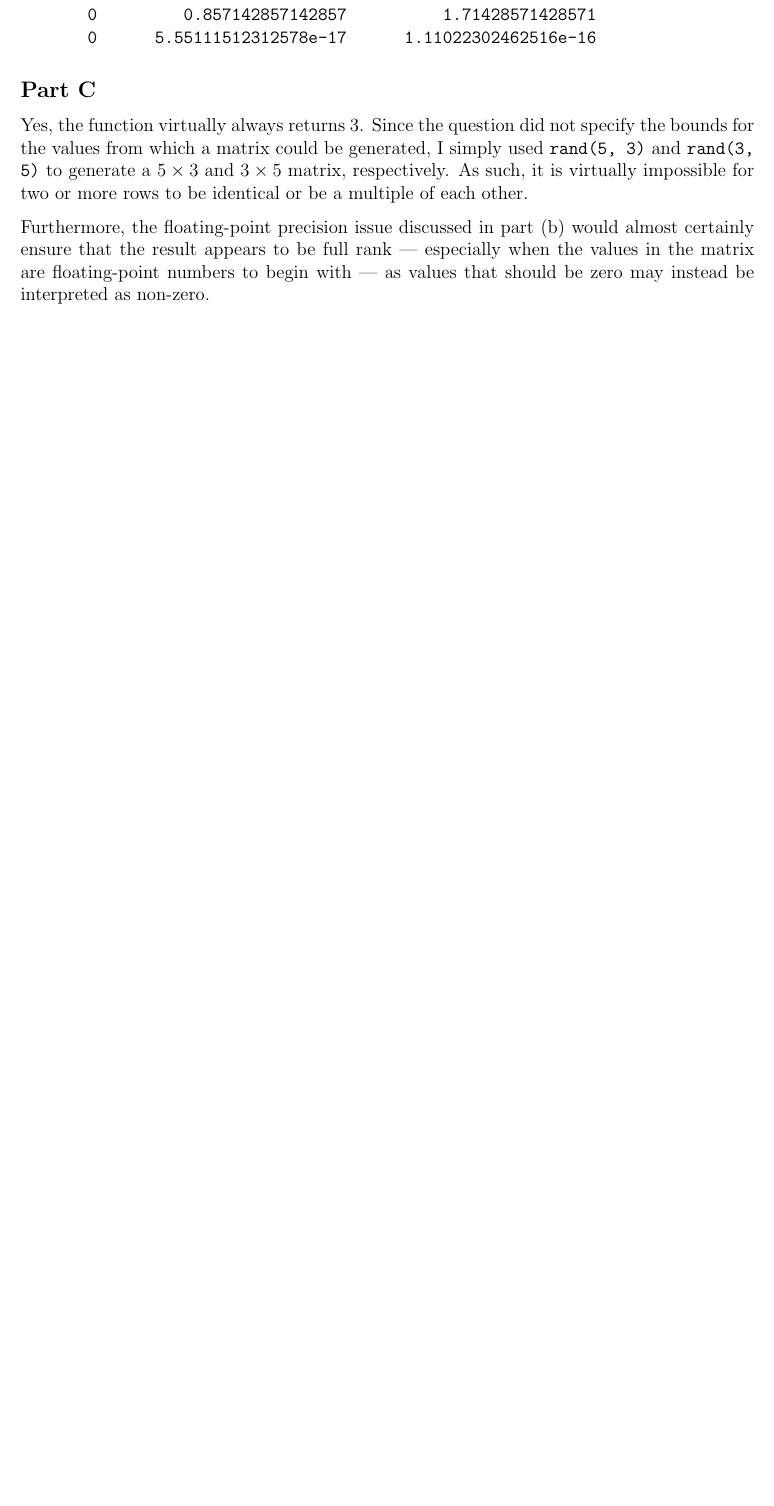
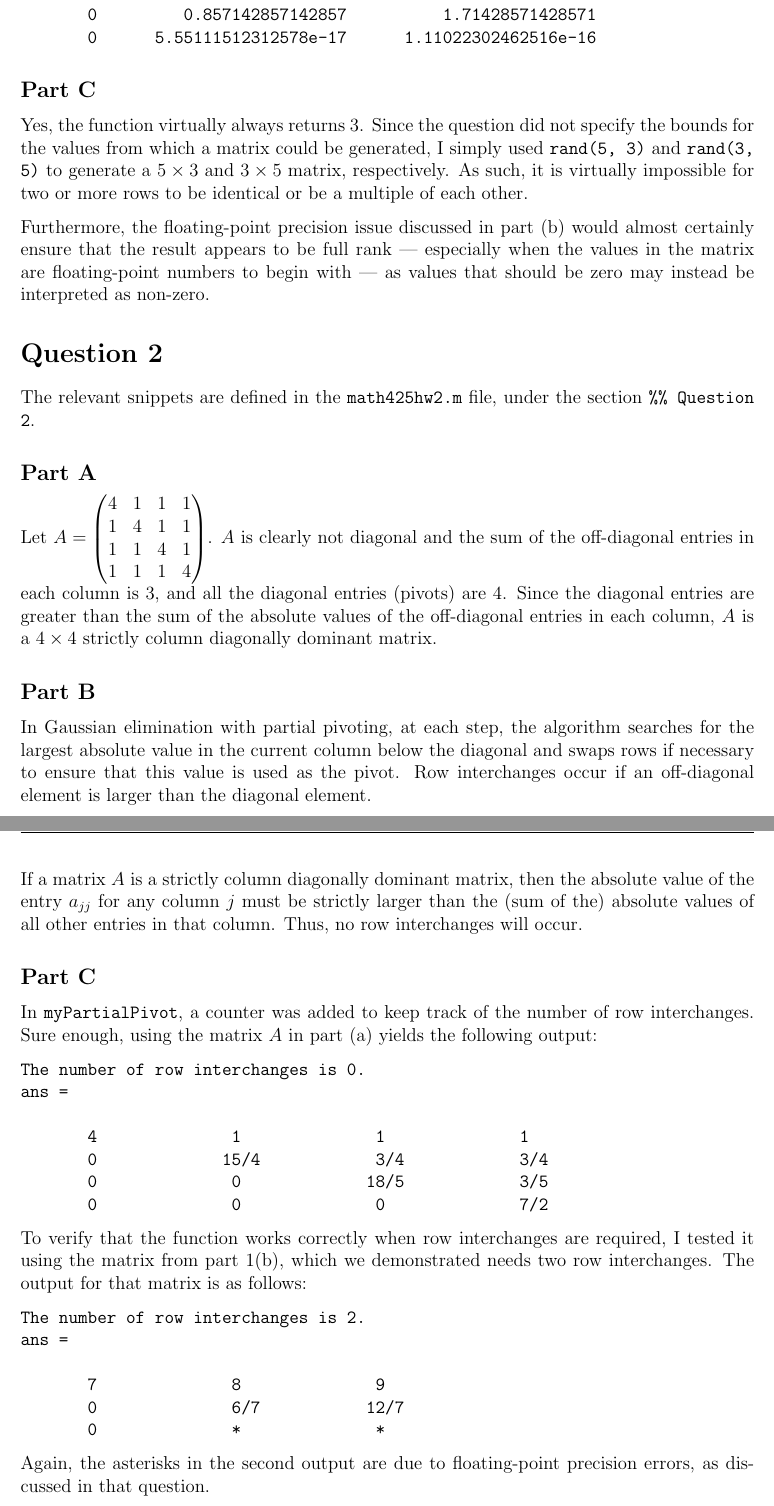
Before and after one commit to mosguinz/MATH425, a LaTeX problem sheet (Homework/Homework 2/425_HW2_mos.tex): part of page 2 of 2 before the commit and two parts of pages 2 and 3 of 3 after it, the two joined at a grey line, cut so that both start at the same text, the shorter picture padded with empty space. Compiled offline with pdfLaTeX.

Commit message:
Add answers for Q2

```diff
--- a/Homework/Homework 2/425_HW2_mos.tex
+++ b/Homework/Homework 2/425_HW2_mos.tex
@@ -19,7 +19,7 @@
 \newcommand{\code}[1]{\texttt{#1}}
 
 \lhead{MATH 425}
-\chead{Homework 1}
+\chead{Homework 2}
 \rhead{Sitthisarnwattanachai}
 
 \title{510 HW1}
@@ -118,4 +118,51 @@ Yes, the function virtually always returns 3. Since the question did not specify
 
 Furthermore, the floating-point precision issue discussed in part (b) would almost certainly ensure that the result appears to be full rank --- especially when the values in the matrix are floating-point numbers to begin with --- as values that should be zero may instead be interpreted as non-zero.
 
+\section*{Question 2}
+
+The relevant snippets are defined in the \code{math425hw2.m} file, under the section \code{\%\% Question 2}.
+
+\subsection*{Part A}
+
+Let $A = \begin{pmatrix}
+    4 & 1 & 1 & 1 \\
+    1 & 4 & 1 & 1 \\
+    1 & 1 & 4 & 1 \\
+    1 & 1 & 1 & 4 \\
+\end{pmatrix}
+$. $A$ is clearly not diagonal and the sum of the off-diagonal entries in each column is 3, and all the diagonal entries (pivots) are 4. Since the diagonal entries are greater than the sum of the absolute values of the off-diagonal entries in each column, $A$ is a $4\times4$ strictly column diagonally dominant matrix.
+
+\subsection*{Part B}
+
+In Gaussian elimination with partial pivoting, at each step, the algorithm searches for the largest absolute value in the current column below the diagonal and swaps rows if necessary to ensure that this value is used as the pivot. Row interchanges occur if an off-diagonal element is larger than the diagonal element.
+
+If a matrix $A$ is a strictly column diagonally dominant matrix, then the absolute value of the entry $a_{jj}$ for any column $j$ must be strictly larger than the (sum of the) absolute values of all other entries in that column. Thus, no row interchanges will occur.
+
+\subsection*{Part C}
+
+In \code{myPartialPivot}, a counter was added to keep track of the number of row interchanges. Sure enough, using the matrix $A$ in part (a) yields the following output:
+
+\begin{verbatim}
+The number of row interchanges is 0.
+ans =
+
+       4              1              1              1
+       0             15/4            3/4            3/4
+       0              0             18/5            3/5
+       0              0              0              7/2
+\end{verbatim}
+
+To verify that the function works correctly when row interchanges are required, I tested it using the matrix from part 1(b), which we demonstrated needs two row interchanges. The output for that matrix is as follows:
+
+\begin{verbatim}
+The number of row interchanges is 2.
+ans =
+
+       7              8              9
+       0              6/7           12/7
+       0              *              *
+\end{verbatim}
+
+Again, the asterisks in the second output are due to floating-point precision errors, as discussed in that question.
+
 \end{document}
```
Also changed, not shown: Homework/Homework 2/425_HW2_mos.pdf, Homework/Homework 2/425_HW2_mos.tex (2 more changed lines).
